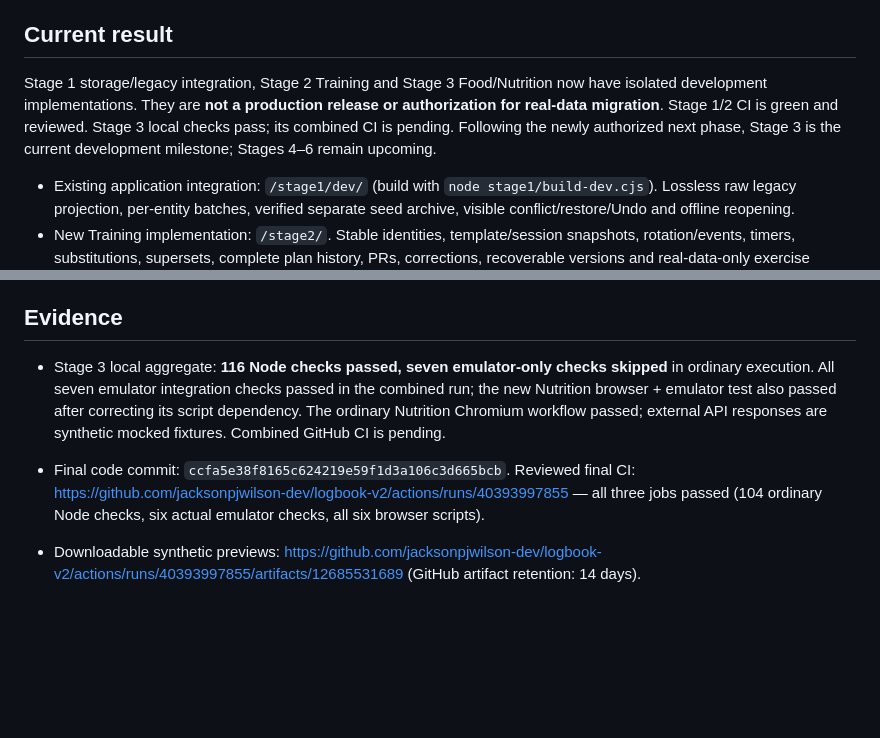
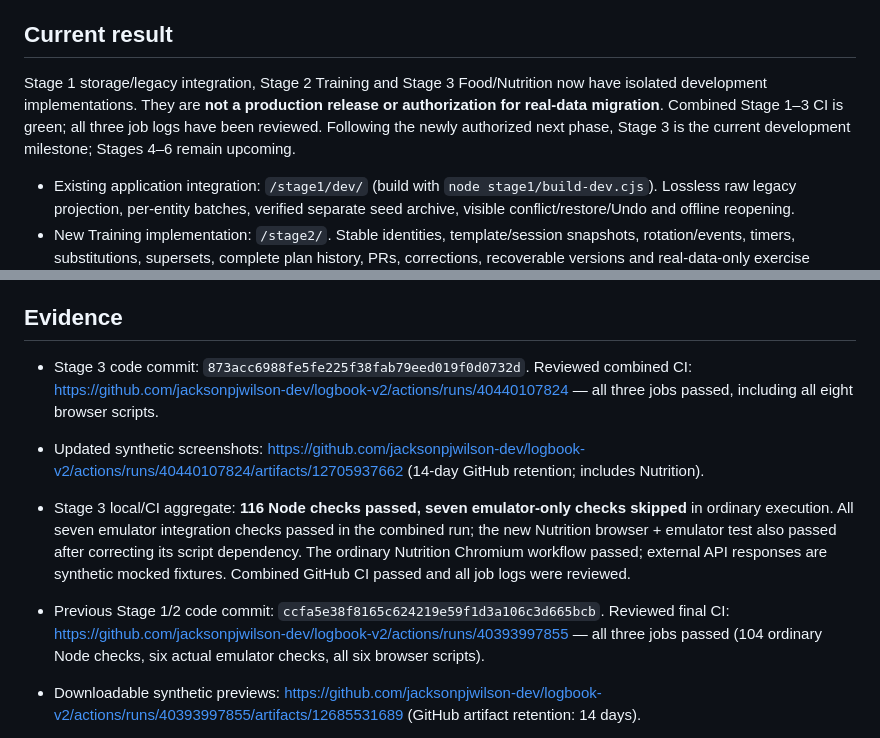
Before and after one commit to jacksonpjwilson-dev/logbook-v2, a Markdown page: IMPLEMENTATION_STATUS.md, 2 parts joined by grey strips. Drawn GitHub-style; blank space fills up the shorter version.

```diff
--- a/IMPLEMENTATION_STATUS.md
+++ b/IMPLEMENTATION_STATUS.md
@@ -4,7 +4,7 @@ Updated 2026-10-27. Authorized branch: **logbook-v2-upgrade only**. No main chan
 
 ## Current result
 
-Stage 1 storage/legacy integration, Stage 2 Training and Stage 3 Food/Nutrition now have isolated development implementations. They are **not a production release or authorization for real-data migration**. Stage 1/2 CI is green and reviewed. Stage 3 local checks pass; its combined CI is pending. Following the newly authorized next phase, Stage 3 is the current development milestone; Stages 4–6 remain upcoming.
+Stage 1 storage/legacy integration, Stage 2 Training and Stage 3 Food/Nutrition now have isolated development implementations. They are **not a production release or authorization for real-data migration**. Combined Stage 1–3 CI is green; all three job logs have been reviewed. Following the newly authorized next phase, Stage 3 is the current development milestone; Stages 4–6 remain upcoming.
 
 - Existing application integration: `/stage1/dev/` (build with `node stage1/build-dev.cjs`). Lossless raw legacy projection, per-entity batches, verified separate seed archive, visible conflict/restore/Undo and offline reopening.
 - New Training implementation: `/stage2/`. Stable identities, template/session snapshots, rotation/events, timers, substitutions, supersets, complete plan history, PRs, corrections, recoverable versions and real-data-only exercise charts.
@@ -14,9 +14,11 @@ Stage 1 storage/legacy integration, Stage 2 Training and Stage 3 Food/Nutrition
 
 ## Evidence
 
-- Stage 3 local aggregate: **116 Node checks passed, seven emulator-only checks skipped** in ordinary execution. All seven emulator integration checks passed in the combined run; the new Nutrition browser + emulator test also passed after correcting its script dependency. The ordinary Nutrition Chromium workflow passed; external API responses are synthetic mocked fixtures. Combined GitHub CI is pending.
+- Stage 3 code commit: `873acc6988fe5fe225f38fab79eed019f0d0732d`. Reviewed combined CI: https://github.com/jacksonpjwilson-dev/logbook-v2/actions/runs/40440107824 — all three jobs passed, including all eight browser scripts.
+- Updated synthetic screenshots: https://github.com/jacksonpjwilson-dev/logbook-v2/actions/runs/40440107824/artifacts/12705937662 (14-day GitHub retention; includes Nutrition).
+- Stage 3 local/CI aggregate: **116 Node checks passed, seven emulator-only checks skipped** in ordinary execution. All seven emulator integration checks passed in the combined run; the new Nutrition browser + emulator test also passed after correcting its script dependency. The ordinary Nutrition Chromium workflow passed; external API responses are synthetic mocked fixtures. Combined GitHub CI passed and all job logs were reviewed.
 
-- Final code commit: `ccfa5e38f8165c624219e59f1d3a106c3d665bcb`. Reviewed final CI: https://github.com/jacksonpjwilson-dev/logbook-v2/actions/runs/40393997855 — all three jobs passed (104 ordinary Node checks, six actual emulator checks, all six browser scripts).
+- Previous Stage 1/2 code commit: `ccfa5e38f8165c624219e59f1d3a106c3d665bcb`. Reviewed final CI: https://github.com/jacksonpjwilson-dev/logbook-v2/actions/runs/40393997855 — all three jobs passed (104 ordinary Node checks, six actual emulator checks, all six browser scripts).
 - Downloadable synthetic previews: https://github.com/jacksonpjwilson-dev/logbook-v2/actions/runs/40393997855/artifacts/12685531689 (GitHub artifact retention: 14 days).
 
 - Reviewed Stage 1 integration CI: https://github.com/jacksonpjwilson-dev/logbook-v2/actions/runs/40375539711 — all three jobs passed; logs reviewed.
```
Also changed, not shown: other parts of IMPLEMENTATION_STATUS.md (+12 -12 lines).
